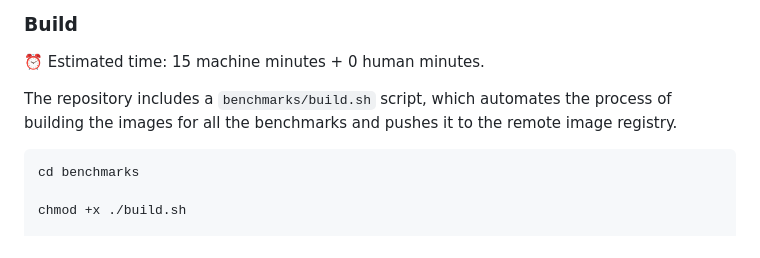
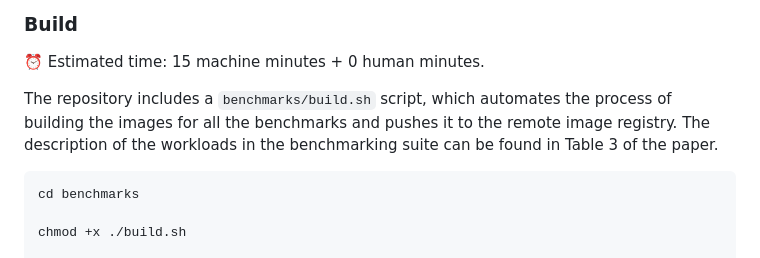
Before and after one commit to rssys/pronghorn-artifact, a Markdown page: README.md, the part around the change. Drawn GitHub-style.

````diff
--- a/README.md
+++ b/README.md
@@ -113,7 +113,7 @@ stores        database-75dc6bb78f-6zr2n                 1/1     Running     0
 
 ⏰ Estimated time: 15 machine minutes + 0 human minutes.
 
-The repository includes a `benchmarks/build.sh` script, which automates the process of building the images for all the benchmarks and pushes it to the remote image registry.
+The repository includes a `benchmarks/build.sh` script, which automates the process of building the images for all the benchmarks and pushes it to the remote image registry. The description of the workloads in the benchmarking suite can be found in Table 3 of the paper.
 
 ```bash
 cd benchmarks
````
